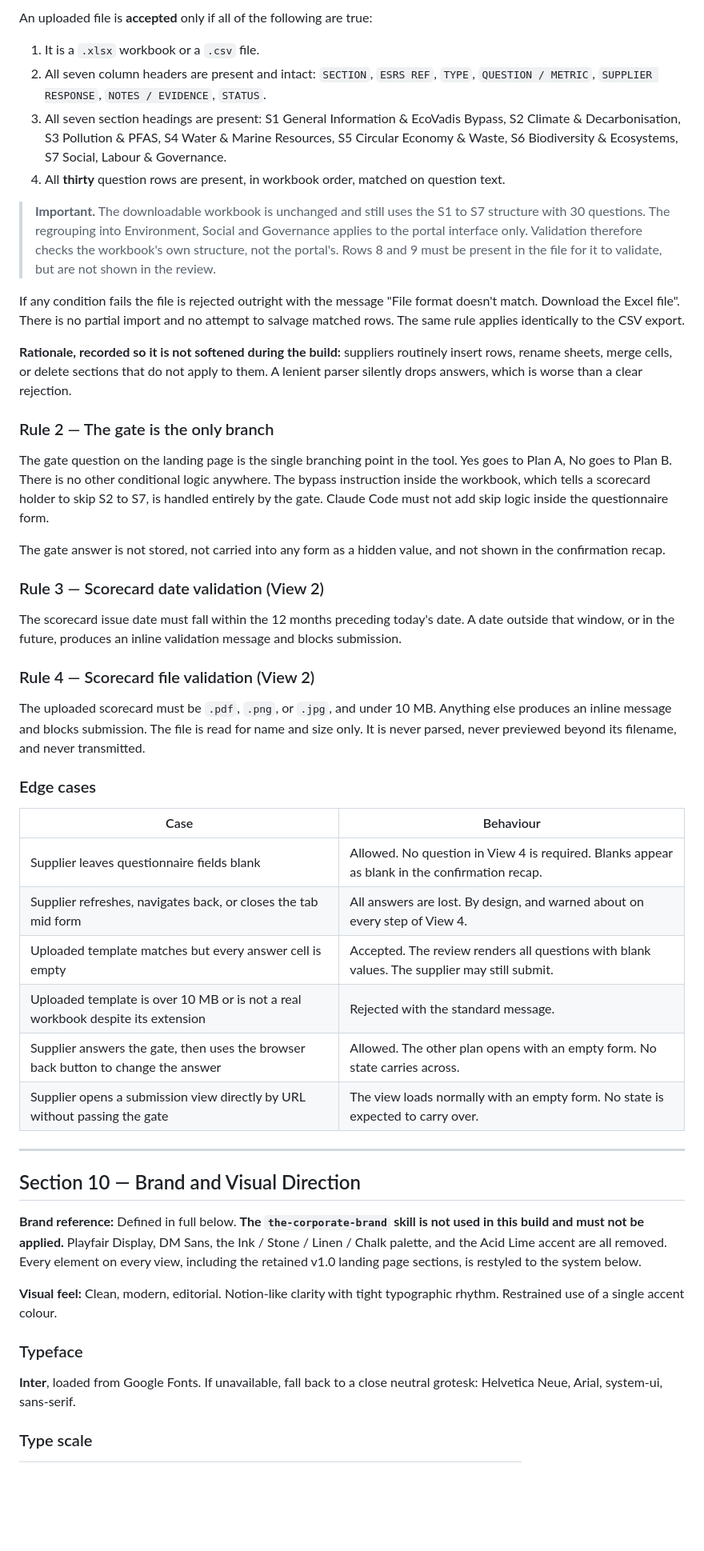
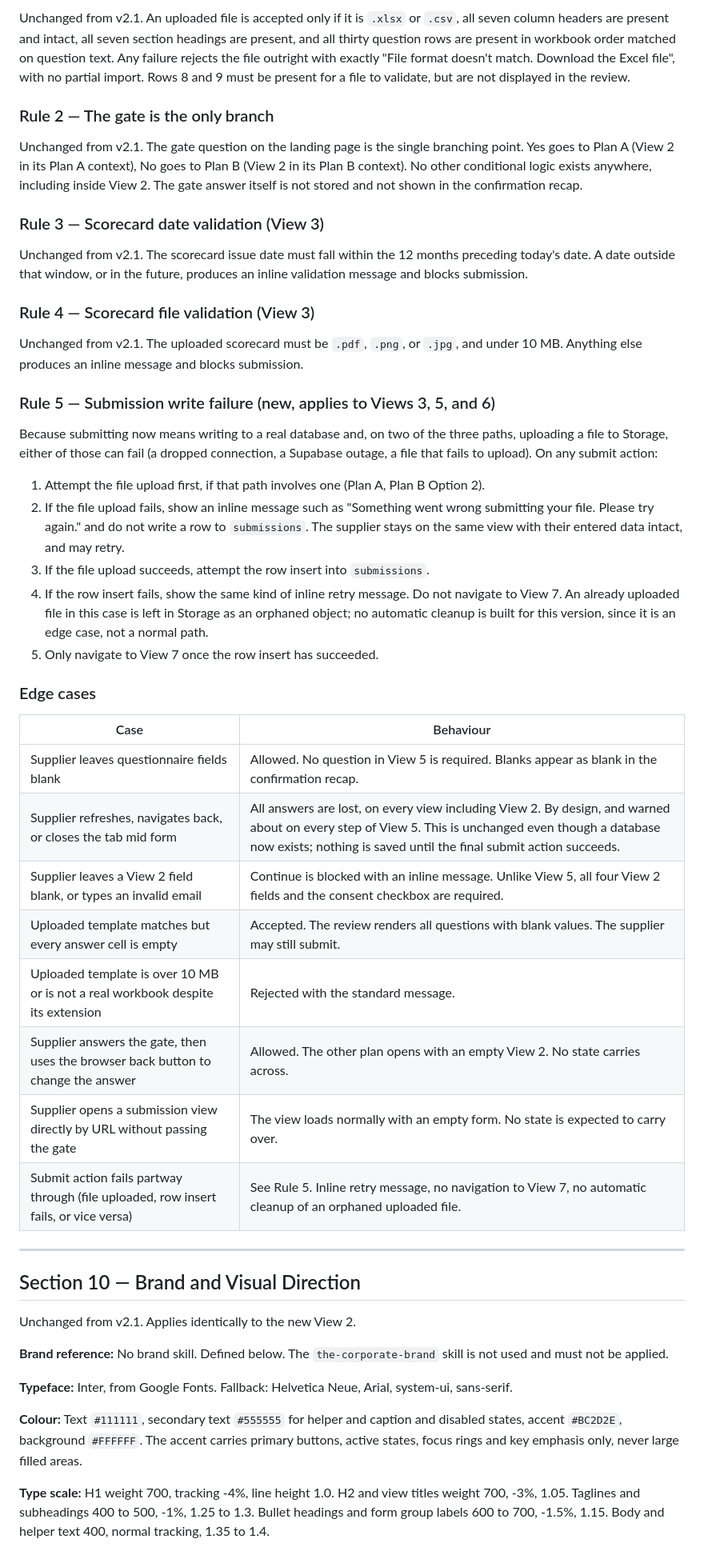
Before and after one commit to sheenuchoudhary-gif/supplier-engagement-portal, a Markdown page: docs/product-spec.md, the part around one of its changes. Shown at 80% size. GitHub-like rendering; blank space fills up the shorter version.

```diff
--- a/docs/product-spec.md
+++ b/docs/product-spec.md
@@ -443,53 +398,52 @@ No scoring, no calculation, no conditional rendering based on any supplier answe
 
-An uploaded file is **accepted** only if all of the following are true:
-
-1. It is a `.xlsx` workbook or a `.csv` file.
-2. All seven column headers are present and intact: `SECTION`, `ESRS REF`, `TYPE`, `QUESTION / METRIC`, `SUPPLIER RESPONSE`, `NOTES / EVIDENCE`, `STATUS`.
-3. All seven section headings are present: S1 General Information & EcoVadis Bypass, S2 Climate & Decarbonisation, S3 Pollution & PFAS, S4 Water & Marine Resources, S5 Circular Economy & Waste, S6 Biodiversity & Ecosystems, S7 Social, Labour & Governance.
-4. All **thirty** question rows are present, in workbook order, matched on question text.
-
-> **Important.** The downloadable workbook is unchanged and still uses the S1 to S7 structure with 30 questions. The regrouping into Environment, Social and Governance applies to the portal interface only. Validation therefore checks the workbook's own structure, not the portal's. Rows 8 and 9 must be present in the file for it to validate, but are not shown in the review.
-
-If any condition fails the file is rejected outright with the message "File format doesn't match. Download the Excel file". There is no partial import and no attempt to salvage matched rows. The same rule applies identically to the CSV export.
-
-**Rationale, recorded so it is not softened during the build:** suppliers routinely insert rows, rename sheets, merge cells, or delete sections that do not apply to them. A lenient parser silently drops answers, which is worse than a clear rejection.
+Unchanged from v2.1. An uploaded file is accepted only if it is `.xlsx` or `.csv`, all seven column headers are present and intact, all seven section headings are present, and all thirty question rows are present in workbook order matched on question text. Any failure rejects the file outright with exactly "File format doesn't match. Download the Excel file", with no partial import. Rows 8 and 9 must be present for a file to validate, but are not displayed in the review.
 
 ### Rule 2 — The gate is the only branch
 
-The gate question on the landing page is the single branching point in the tool. Yes goes to Plan A, No goes to Plan B. There is no other conditional logic anywhere. The bypass instruction inside the workbook, which tells a scorecard holder to skip S2 to S7, is handled entirely by the gate. Claude Code must not add skip logic inside the questionnaire form.
+Unchanged from v2.1. The gate question on the landing page is the single branching point. Yes goes to Plan A (View 2 in its Plan A context), No goes to Plan B (View 2 in its Plan B context). No other conditional logic exists anywhere, including inside View 2. The gate answer itself is not stored and not shown in the confirmation recap.
 
-The gate answer is not stored, not carried into any form as a hidden value, and not shown in the confirmation recap.
+### Rule 3 — Scorecard date validation (View 3)
 
-### Rule 3 — Scorecard date validation (View 2)
+Unchanged from v2.1. The scorecard issue date must fall within the 12 months preceding today's date. A date outside that window, or in the future, produces an inline validation message and blocks submission.
 
-The scorecard issue date must fall within the 12 months preceding today's date. A date outside that window, or in the future, produces an inline validation message and blocks submission.
+### Rule 4 — Scorecard file validation (View 3)
 
-### Rule 4 — Scorecard file validation (View 2)
+Unchanged from v2.1. The uploaded scorecard must be `.pdf`, `.png`, or `.jpg`, and under 10 MB. Anything else produces an inline message and blocks submission.
 
-The uploaded scorecard must be `.pdf`, `.png`, or `.jpg`, and under 10 MB. Anything else produces an inline message and blocks submission. The file is read for name and size only. It is never parsed, never previewed beyond its filename, and never transmitted.
+### Rule 5 — Submission write failure (new, applies to Views 3, 5, and 6)
+
+Because submitting now means writing to a real database and, on two of the three paths, uploading a file to Storage, either of those can fail (a dropped connection, a Supabase outage, a file that fails to upload). On any submit action:
+
+1. Attempt the file upload first, if that path involves one (Plan A, Plan B Option 2).
+2. If the file upload fails, show an inline message such as "Something went wrong submitting your file. Please try again." and do not write a row to `submissions`. The supplier stays on the same view with their entered data intact, and may retry.
+3. If the file upload succeeds, attempt the row insert into `submissions`.
+4. If the row insert fails, show the same kind of inline retry message. Do not navigate to View 7. An already uploaded file in this case is left in Storage as an orphaned object; no automatic cleanup is built for this version, since it is an edge case, not a normal path.
+5. Only navigate to View 7 once the row insert has succeeded.
 
 ### Edge cases
 
 | Case | Behaviour |
 |------|-----------|
-| Supplier leaves questionnaire fields blank | Allowed. No question in View 4 is required. Blanks appear as blank in the confirmation recap. |
-| Supplier refreshes, navigates back, or closes the tab mid form | All answers are lost. By design, and warned about on every step of View 4. |
+| Supplier leaves questionnaire fields blank | Allowed. No question in View 5 is required. Blanks appear as blank in the confirmation recap. |
+| Supplier refreshes, navigates back, or closes the tab mid form | All answers are lost, on every view including View 2. By design, and warned about on every step of View 5. This is unchanged even though a database now exists; nothing is saved until the final submit action succeeds. |
+| Supplier leaves a View 2 field blank, or types an invalid email | Continue is blocked with an inline message. Unlike View 5, all four View 2 fields and the consent checkbox are required. |
 | Uploaded template matches but every answer cell is empty | Accepted. The review renders all questions with blank values. The supplier may still submit. |
 | Uploaded template is over 10 MB or is not a real workbook despite its extension | Rejected with the standard message. |
-| Supplier answers the gate, then uses the browser back button to change the answer | Allowed. The other plan opens with an empty form. No state carries across. |
+| Supplier answers the gate, then uses the browser back button to change the answer | Allowed. The other plan opens with an empty View 2. No state carries across. |
 | Supplier opens a submission view directly by URL without passing the gate | The view loads normally with an empty form. No state is expected to carry over. |
+| Submit action fails partway through (file uploaded, row insert fails, or vice versa) | See Rule 5. Inline retry message, no navigation to View 7, no automatic cleanup of an orphaned uploaded file. |
 
 ---
 
 ## Section 10 — Brand and Visual Direction
 
-**Brand reference:** Defined in full below. **The `the-corporate-brand` skill is not used in this build and must not be applied.** Playfair Display, DM Sans, the Ink / Stone / Linen / Chalk palette, and the Acid Lime accent are all removed. Every element on every view, including the retained v1.0 landing page sections, is restyled to the system below.
+Unchanged from v2.1. Applies identically to the new View 2.
 
-**Visual feel:** Clean, modern, editorial. Notion-like clarity with tight typographic rhythm. Restrained use of a single accent colour.
+**Brand reference:** No brand skill. Defined below. The `the-corporate-brand` skill is not used and must not be applied.
 
-### Typeface
+**Typeface:** Inter, from Google Fonts. Fallback: Helvetica Neue, Arial, system-ui, sans-serif.
 
-**Inter**, loaded from Google Fonts. If unavailable, fall back to a close neutral grotesk: Helvetica Neue, Arial, system-ui, sans-serif.
+**Colour:** Text `#111111`, secondary text `#555555` for helper and caption and disabled states, accent `#BC2D2E`, background `#FFFFFF`. The accent carries primary buttons, active states, focus rings and key emphasis only, never large filled areas.
 
-### Type scale
+**Type scale:** H1 weight 700, tracking -4%, line height 1.0. H2 and view titles weight 700, -3%, 1.05. Taglines and subheadings 400 to 500, -1%, 1.25 to 1.3. Bullet headings and form group labels 600 to 700, -1.5%, 1.15. Body and helper text 400, normal tracking, 1.35 to 1.4.
 
```
Also changed, not shown: other parts of docs/product-spec.md (+254 -340 lines).
